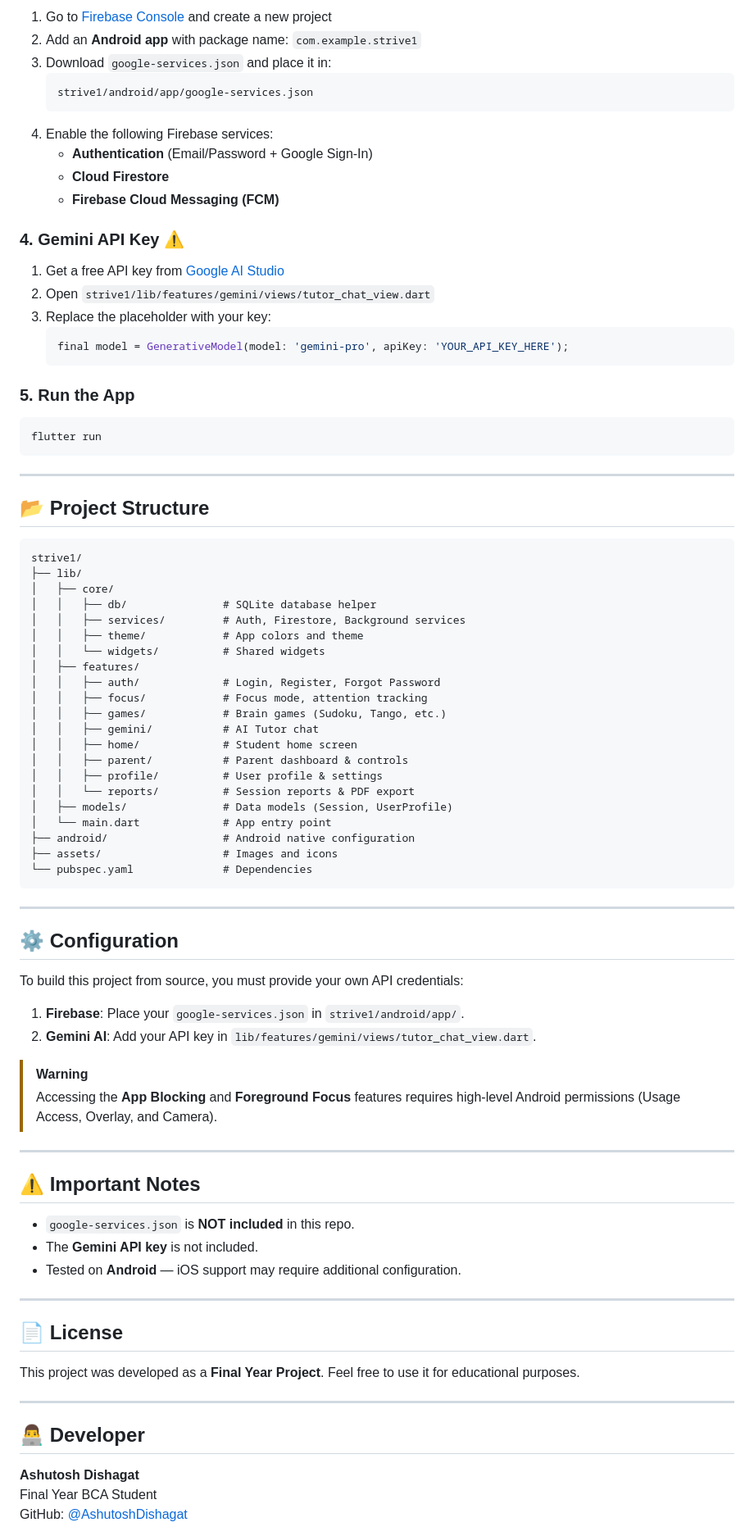
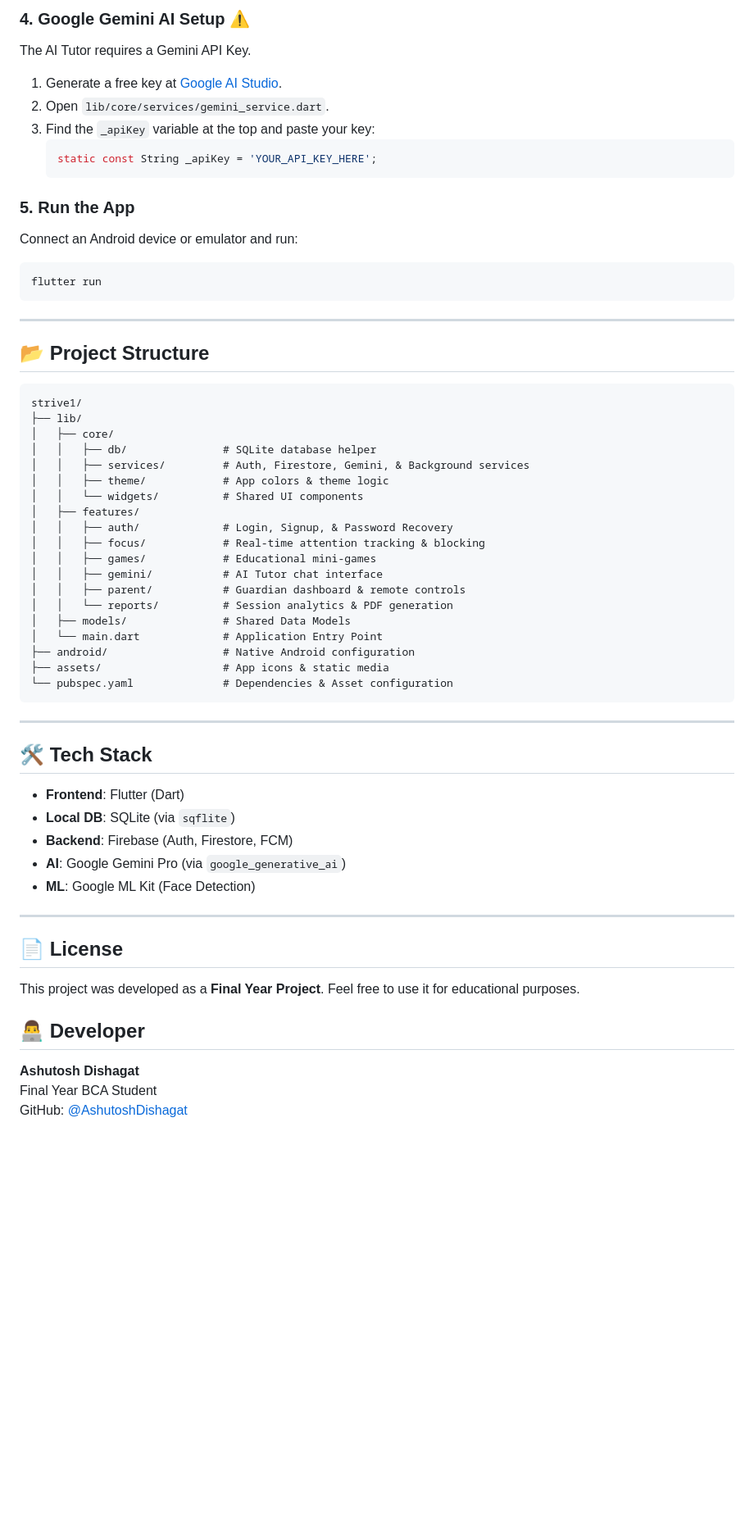
Before and after one commit to AshutoshDishagat/Strive-, a Markdown page: README.md, the part around one of its changes. Shown at 82% size. GitHub-like rendering; blank space fills up the shorter version.

Commit message:
docs: update README with accurate setup instructions and project structure

````diff
--- a/README.md
+++ b/README.md
@@ -104,26 +75,15 @@ flutter pub get
 
-1. Go to [Firebase Console](https://console.firebase.google.com/) and create a new project
-2. Add an **Android app** with package name: `com.example.strive1`
-3. Download `google-services.json` and place it in:
-   ```
-   strive1/android/app/google-services.json
-   ```
-4. Enable the following Firebase services:
-   - **Authentication** (Email/Password + Google Sign-In)
-   - **Cloud Firestore**
-   - **Firebase Cloud Messaging (FCM)**
-
-### 4. Gemini API Key ⚠️
-
-1. Get a free API key from [Google AI Studio](https://aistudio.google.com/app/apikey)
-2. Open `strive1/lib/features/gemini/views/tutor_chat_view.dart`
-3. Replace the placeholder with your key:
-   ```dart
-   final model = GenerativeModel(model: 'gemini-pro', apiKey: 'YOUR_API_KEY_HERE');
-   ```
+### 4. Google Gemini AI Setup ⚠️
+The AI Tutor requires a Gemini API Key.
+1.  Generate a free key at [Google AI Studio](https://aistudio.google.com/app/apikey).
+2.  Open `lib/core/services/gemini_service.dart`.
+3.  Find the `_apiKey` variable at the top and paste your key:
+    ```dart
+    static const String _apiKey = 'YOUR_API_KEY_HERE';
+    ```
 
 ### 5. Run the App
-
+Connect an Android device or emulator and run:
 ```bash
 flutter run
 ```
@@ -137,55 +97,39 @@ strive1/
 ├── lib/
 │   ├── core/
 │   │   ├── db/               # SQLite database helper
-│   │   ├── services/         # Auth, Firestore, Background services
-│   │   ├── theme/            # App colors and theme
-│   │   └── widgets/          # Shared widgets
+│   │   ├── services/         # Auth, Firestore, Gemini, & Background services
+│   │   ├── theme/            # App colors & theme logic
+│   │   └── widgets/          # Shared UI components
 │   ├── features/
-│   │   ├── auth/             # Login, Register, Forgot Password
-│   │   ├── focus/            # Focus mode, attention tracking
-│   │   ├── games/            # Brain games (Sudoku, Tango, etc.)
-│   │   ├── gemini/           # AI Tutor chat
-│   │   ├── home/             # Student home screen
-│   │   ├── parent/           # Parent dashboard & controls
-│   │   ├── profile/          # User profile & settings
-│   │   └── reports/          # Session reports & PDF export
-│   ├── models/               # Data models (Session, UserProfile)
-│   └── main.dart             # App entry point
-├── android/                  # Android native configuration
-├── assets/                   # Images and icons
-└── pubspec.yaml              # Dependencies
+│   │   ├── auth/             # Login, Signup, & Password Recovery
+│   │   ├── focus/            # Real-time attention tracking & blocking
+│   │   ├── games/            # Educational mini-games
+│   │   ├── gemini/           # AI Tutor chat interface
+│   │   ├── parent/           # Guardian dashboard & remote controls
+│   │   └── reports/          # Session analytics & PDF generation
+│   ├── models/               # Shared Data Models
+│   └── main.dart             # Application Entry Point
+├── android/                  # Native Android configuration
+├── assets/                   # App icons & static media
+└── pubspec.yaml              # Dependencies & Asset configuration
 ```
 
 ---
 
-## ⚙️ Configuration
+## 🛠️ Tech Stack
 
-To build this project from source, you must provide your own API credentials:
-
-1.  **Firebase**: Place your `google-services.json` in `strive1/android/app/`.
-2.  **Gemini AI**: Add your API key in `lib/features/gemini/views/tutor_chat_view.dart`.
-
-> [!WARNING]
-> Accessing the **App Blocking** and **Foreground Focus** features requires high-level Android permissions (Usage Access, Overlay, and Camera).
-
----
-
-## ⚠️ Important Notes
-
-- `google-services.json` is **NOT included** in this repo.
-- The **Gemini API key** is not included.
-- Tested on **Android** — iOS support may require additional configuration.
+- **Frontend**: Flutter (Dart)
+- **Local DB**: SQLite (via `sqflite`)
+- **Backend**: Firebase (Auth, Firestore, FCM)
+- **AI**: Google Gemini Pro (via `google_generative_ai`)
+- **ML**: Google ML Kit (Face Detection)
 
 ---
 
 ## 📄 License
-
 This project was developed as a **Final Year Project**. Feel free to use it for educational purposes.
 
----
-
 ## 👨‍💻 Developer
-
 **Ashutosh Dishagat**
 Final Year BCA Student
 GitHub: [@AshutoshDishagat](https://github.com/AshutoshDishagat)
````
Also changed, not shown: other parts of README.md (+24 -53 lines).
